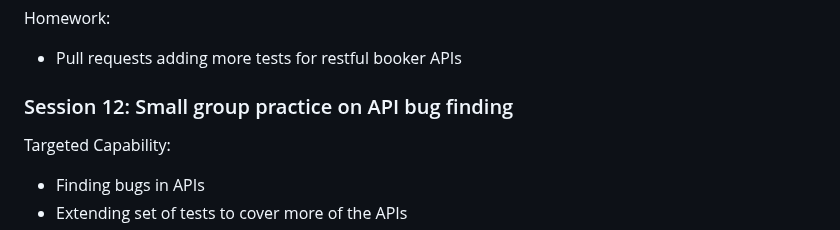
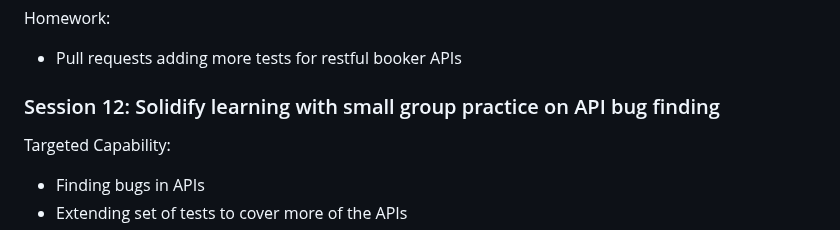
Before and after one commit to Testing-Dozen/testing-dozen.github.io, a Markdown page: README.md, the part around the change. Drawn GitHub-style.

Commit message:
Update session 12 theme

```diff
--- a/README.md
+++ b/README.md
@@ -409,7 +409,7 @@ Homework:
 
 * Pull requests adding more tests for restful booker APIs
 
-### Session 12: Small group practice on API bug finding
+### Session 12: Solidify learning with small group practice on API bug finding
 
 Targeted Capability:
 
```
